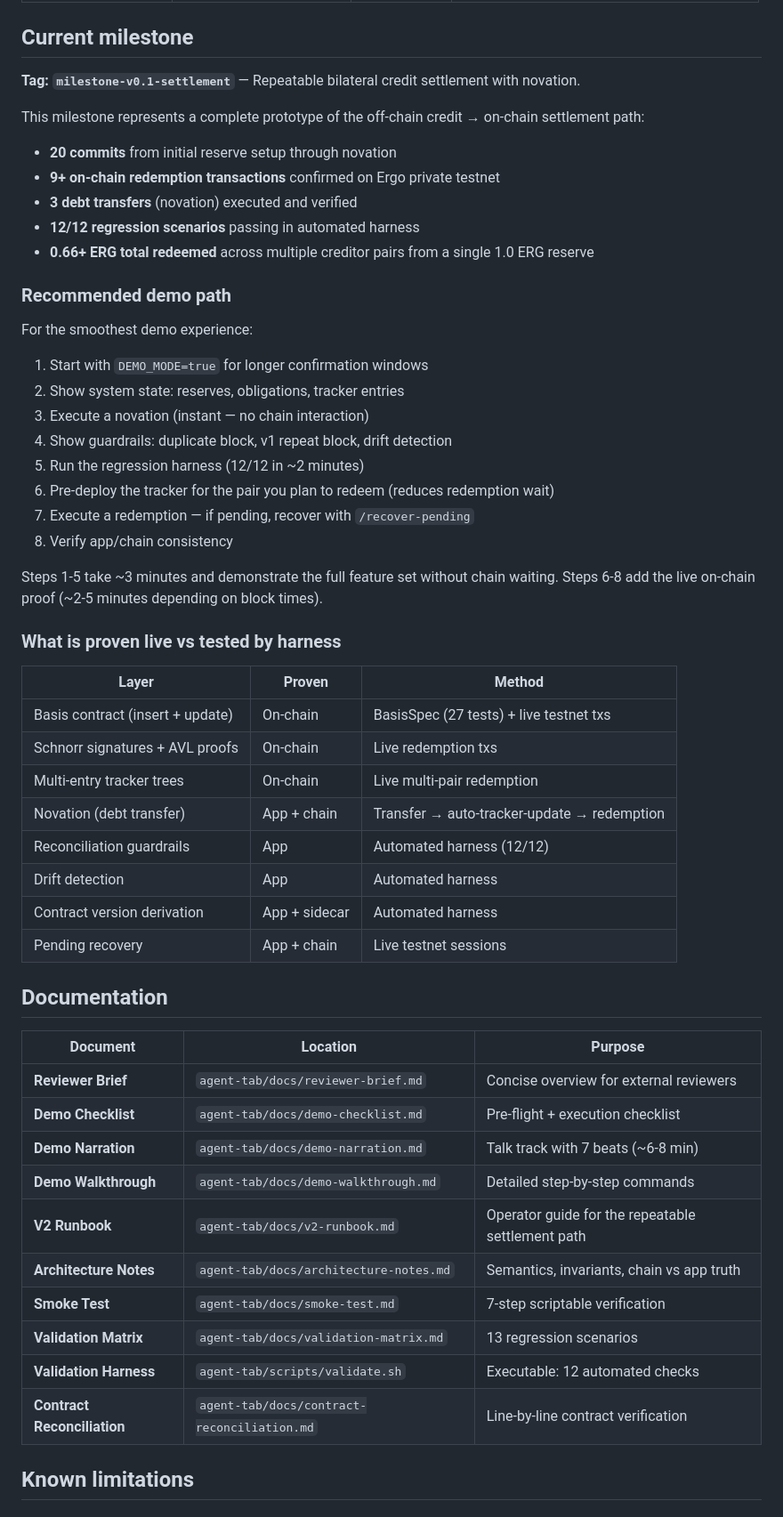
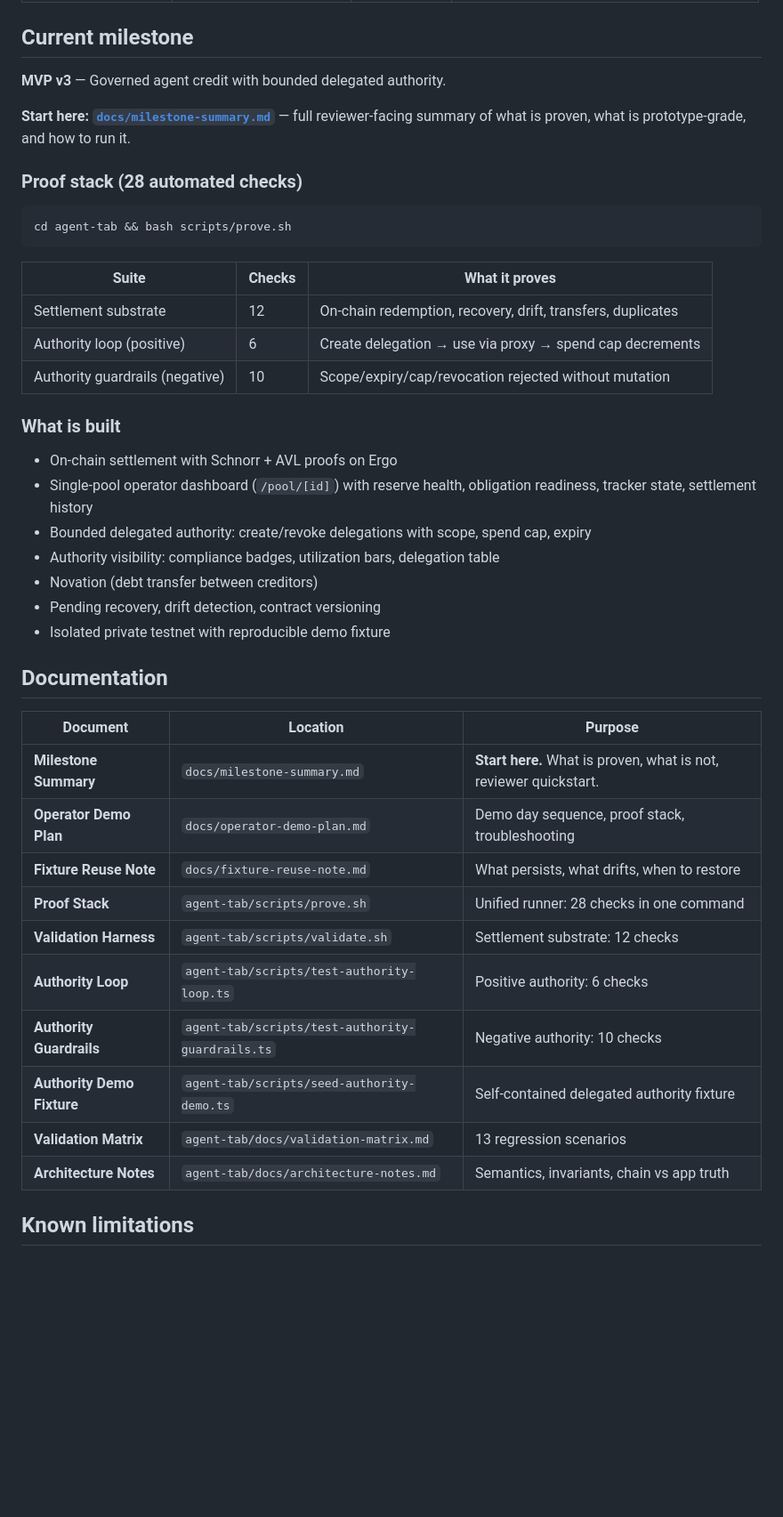
Before and after one commit to fitzss/agent-credit, a Markdown page: README.md, the part around the change. Shown at 89% size. GitHub-like rendering; blank space fills up the shorter version.

Commit message:
Update README for MVP v3: point to milestone summary + proof stack
Updated Current Milestone section: replaced v0.1 settlement language
with MVP v3 framing, proof stack command, and "Start here" link to
docs/milestone-summary.md.

Updated Documentation table: prioritized milestone summary, operator
demo plan, proof stack scripts, and authority fixtures. Removed
references to docs that are now secondary.

No code changes. Entry-path clarity for first-time reviewers.

Co-Authored-By: Claude Opus 4.6 (1M context) <noreply@anthropic.com>

````diff
--- a/README.md
+++ b/README.md
@@ -99,58 +99,46 @@ cd agent-tab && bash scripts/validate.sh
 
 ## Current milestone
 
-**Tag: `milestone-v0.1-settlement`** — Repeatable bilateral credit settlement with novation.
+**MVP v3** — Governed agent credit with bounded delegated authority.
 
-This milestone represents a complete prototype of the off-chain credit → on-chain settlement path:
+**Start here: [`docs/milestone-summary.md`](docs/milestone-summary.md)** — full reviewer-facing summary of what is proven, what is prototype-grade, and how to run it.
 
-- **20 commits** from initial reserve setup through novation
-- **9+ on-chain redemption transactions** confirmed on Ergo private testnet
-- **3 debt transfers** (novation) executed and verified
-- **12/12 regression scenarios** passing in automated harness
-- **0.66+ ERG total redeemed** across multiple creditor pairs from a single 1.0 ERG reserve
+### Proof stack (28 automated checks)
 
-### Recommended demo path
+```bash
+cd agent-tab && bash scripts/prove.sh
+```
 
-For the smoothest demo experience:
+| Suite | Checks | What it proves |
+|---|---|---|
+| Settlement substrate | 12 | On-chain redemption, recovery, drift, transfers, duplicates |
+| Authority loop (positive) | 6 | Create delegation → use via proxy → spend cap decrements |
+| Authority guardrails (negative) | 10 | Scope/expiry/cap/revocation rejected without mutation |
 
-1. Start with `DEMO_MODE=true` for longer confirmation windows
-2. Show system state: reserves, obligations, tracker entries
-3. Execute a novation (instant — no chain interaction)
-4. Show guardrails: duplicate block, v1 repeat block, drift detection
-5. Run the regression harness (12/12 in ~2 minutes)
-6. Pre-deploy the tracker for the pair you plan to redeem (reduces redemption wait)
-7. Execute a redemption — if pending, recover with `/recover-pending`
-8. Verify app/chain consistency
+### What is built
 
-Steps 1-5 take ~3 minutes and demonstrate the full feature set without chain waiting. Steps 6-8 add the live on-chain proof (~2-5 minutes depending on block times).
-
-### What is proven live vs tested by harness
-
-| Layer | Proven | Method |
-|---|---|---|
-| Basis contract (insert + update) | On-chain | BasisSpec (27 tests) + live testnet txs |
-| Schnorr signatures + AVL proofs | On-chain | Live redemption txs |
-| Multi-entry tracker trees | On-chain | Live multi-pair redemption |
-| Novation (debt transfer) | App + chain | Transfer → auto-tracker-update → redemption |
-| Reconciliation guardrails | App | Automated harness (12/12) |
-| Drift detection | App | Automated harness |
-| Contract version derivation | App + sidecar | Automated harness |
-| Pending recovery | App + chain | Live testnet sessions |
+- On-chain settlement with Schnorr + AVL proofs on Ergo
+- Single-pool operator dashboard (`/pool/[id]`) with reserve health, obligation readiness, tracker state, settlement history
+- Bounded delegated authority: create/revoke delegations with scope, spend cap, expiry
+- Authority visibility: compliance badges, utilization bars, delegation table
+- Novation (debt transfer between creditors)
+- Pending recovery, drift detection, contract versioning
+- Isolated private testnet with reproducible demo fixture
 
 ## Documentation
 
 | Document | Location | Purpose |
 |---|---|---|
-| **Reviewer Brief** | `agent-tab/docs/reviewer-brief.md` | Concise overview for external reviewers |
-| **Demo Checklist** | `agent-tab/docs/demo-checklist.md` | Pre-flight + execution checklist |
-| **Demo Narration** | `agent-tab/docs/demo-narration.md` | Talk track with 7 beats (~6-8 min) |
-| **Demo Walkthrough** | `agent-tab/docs/demo-walkthrough.md` | Detailed step-by-step commands |
-| **V2 Runbook** | `agent-tab/docs/v2-runbook.md` | Operator guide for the repeatable settlement path |
+| **Milestone Summary** | `docs/milestone-summary.md` | **Start here.** What is proven, what is not, reviewer quickstart. |
+| **Operator Demo Plan** | `docs/operator-demo-plan.md` | Demo day sequence, proof stack, troubleshooting |
+| **Fixture Reuse Note** | `docs/fixture-reuse-note.md` | What persists, what drifts, when to restore |
+| **Proof Stack** | `agent-tab/scripts/prove.sh` | Unified runner: 28 checks in one command |
+| **Validation Harness** | `agent-tab/scripts/validate.sh` | Settlement substrate: 12 checks |
+| **Authority Loop** | `agent-tab/scripts/test-authority-loop.ts` | Positive authority: 6 checks |
+| **Authority Guardrails** | `agent-tab/scripts/test-authority-guardrails.ts` | Negative authority: 10 checks |
+| **Authority Demo Fixture** | `agent-tab/scripts/seed-authority-demo.ts` | Self-contained delegated authority fixture |
+| **Validation Matrix** | `agent-tab/docs/validation-matrix.md` | 13 regression scenarios |
 | **Architecture Notes** | `agent-tab/docs/architecture-notes.md` | Semantics, invariants, chain vs app truth |
-| **Smoke Test** | `agent-tab/docs/smoke-test.md` | 7-step scriptable verification |
-| **Validation Matrix** | `agent-tab/docs/validation-matrix.md` | 13 regression scenarios |
-| **Validation Harness** | `agent-tab/scripts/validate.sh` | Executable: 12 automated checks |
-| **Contract Reconciliation** | `agent-tab/docs/contract-reconciliation.md` | Line-by-line contract verification |
 
 ## Known limitations
 
````
